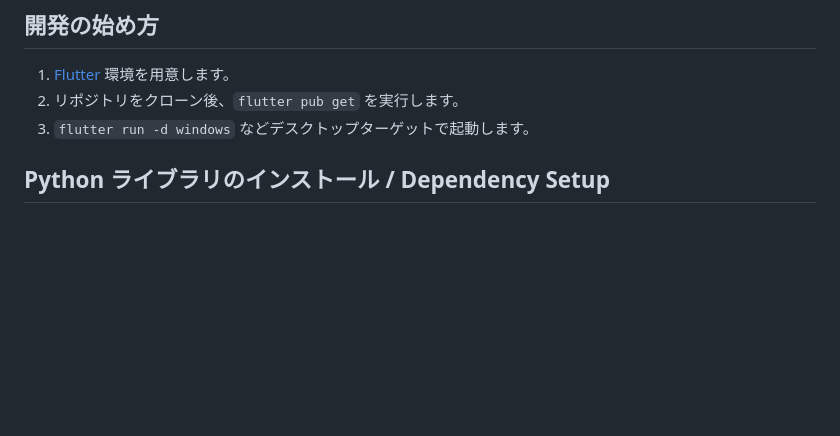
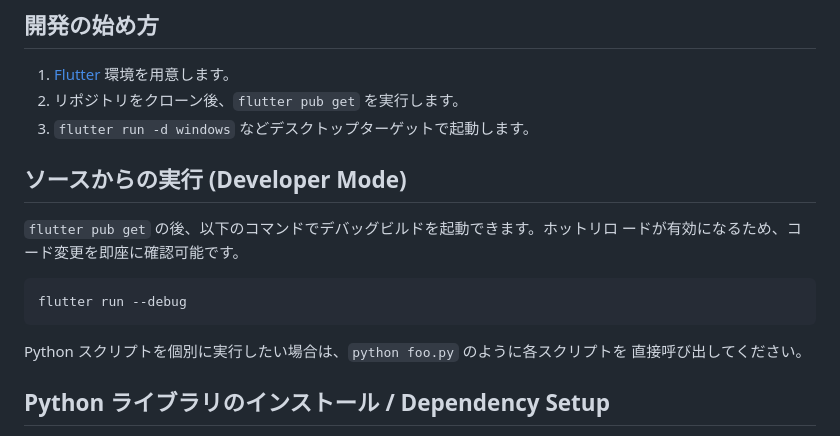
Before and after one commit to viiiviii538/NWCD, a Markdown page: README.md, the part around the change. Rendered like a GitHub page; blank space fills up the shorter version.

Commit message:
Add developer mode section

````diff
--- a/README.md
+++ b/README.md
@@ -47,6 +47,18 @@ pip install speedtest-cli          # speedtest-cli
 1. [Flutter](https://flutter.dev/) 環境を用意します。
 2. リポジトリをクローン後、`flutter pub get` を実行します。
 3. `flutter run -d windows` などデスクトップターゲットで起動します。
+
+## ソースからの実行 (Developer Mode)
+
+`flutter pub get` の後、以下のコマンドでデバッグビルドを起動できます。ホットリロ
+ードが有効になるため、コード変更を即座に確認可能です。
+
+```bash
+flutter run --debug
+```
+
+Python スクリプトを個別に実行したい場合は、`python foo.py` のように各スクリプトを
+直接呼び出してください。
 
 ## Python ライブラリのインストール / Dependency Setup
 
````
